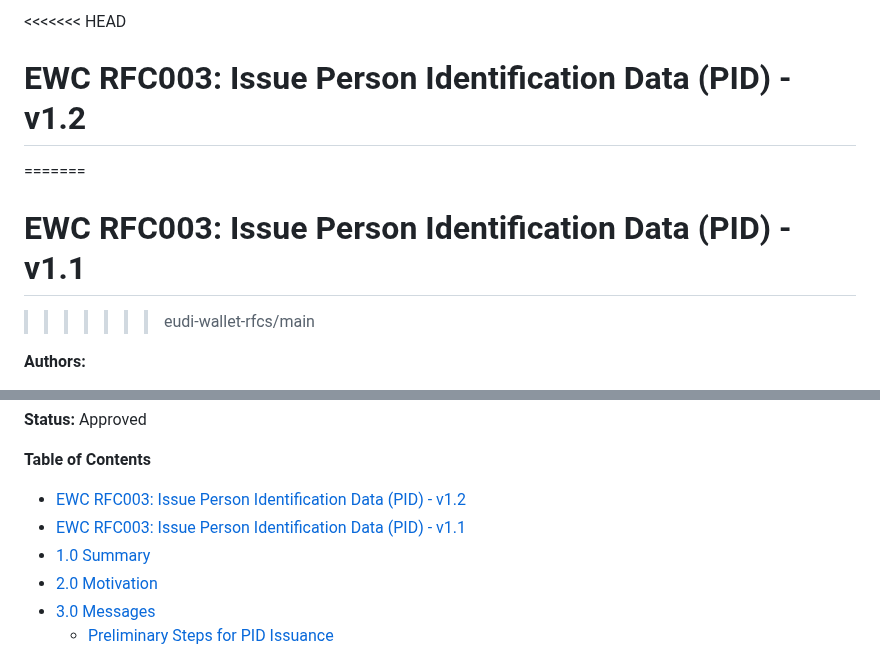
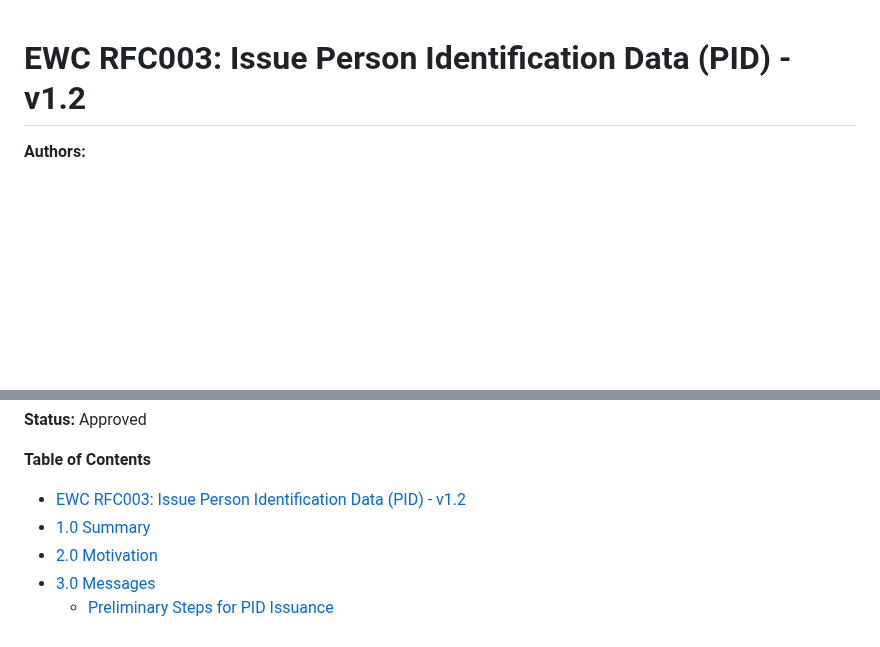
Before and after one commit to EWC-consortium/eudi-wallet-rfcs, a Markdown page: ewc-rfc003-issue-person-identification-data.md, 2 parts joined by grey strips. GitHub-like rendering; blank space fills up the shorter version.

Commit message:
update version

```diff
--- a/ewc-rfc003-issue-person-identification-data.md
+++ b/ewc-rfc003-issue-person-identification-data.md
@@ -1,8 +1,4 @@
-<<<<<<< HEAD
 # EWC RFC003: Issue Person Identification Data (PID) - v1.2
-=======
-# EWC RFC003: Issue Person Identification Data (PID) - v1.1
->>>>>>> eudi-wallet-rfcs/main
 
 **Authors:**
 
@@ -22,7 +18,6 @@
 **Table of Contents**
 
 - [EWC RFC003: Issue Person Identification Data (PID) - v1.2](#ewc-rfc003-issue-person-identification-data-pid---v12)
-- [EWC RFC003: Issue Person Identification Data (PID) - v1.1](#ewc-rfc003-issue-person-identification-data-pid---v11)
 - [1.0 Summary](#10-summary)
 - [2.0 Motivation](#20-motivation)
 - [3.0 Messages](#30-messages)
```
